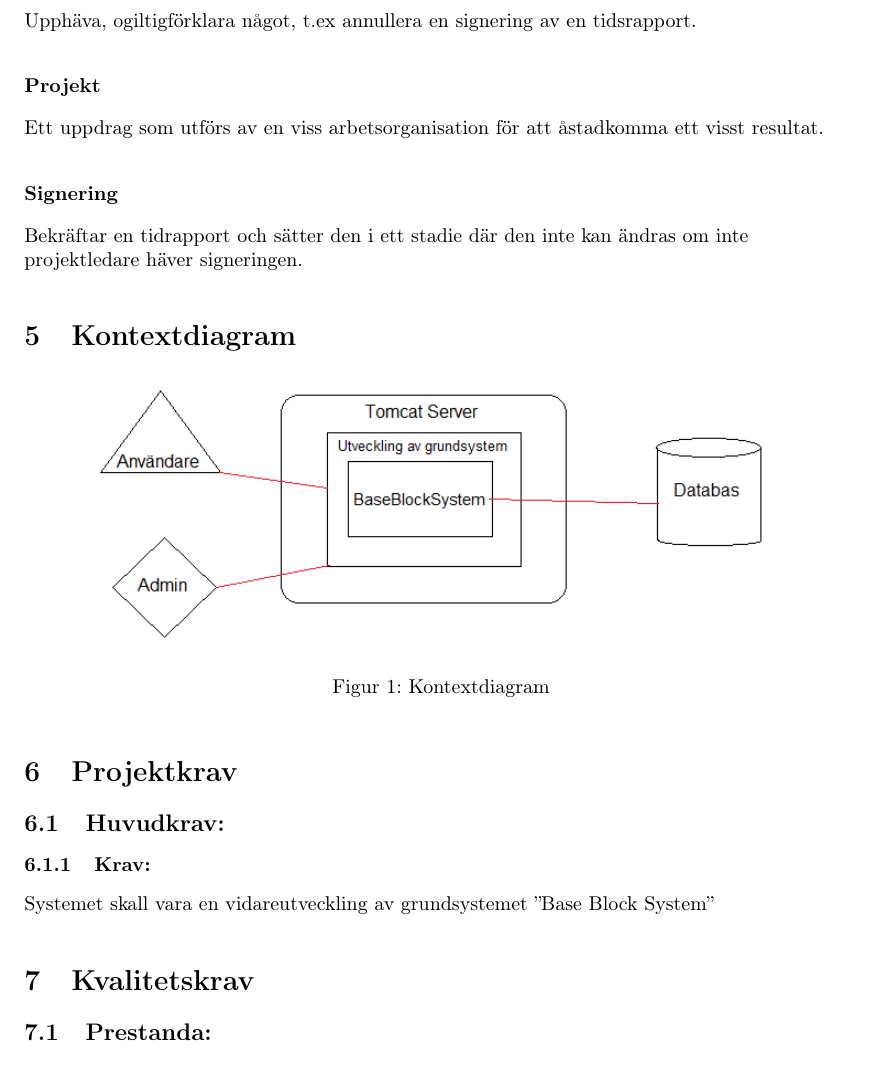
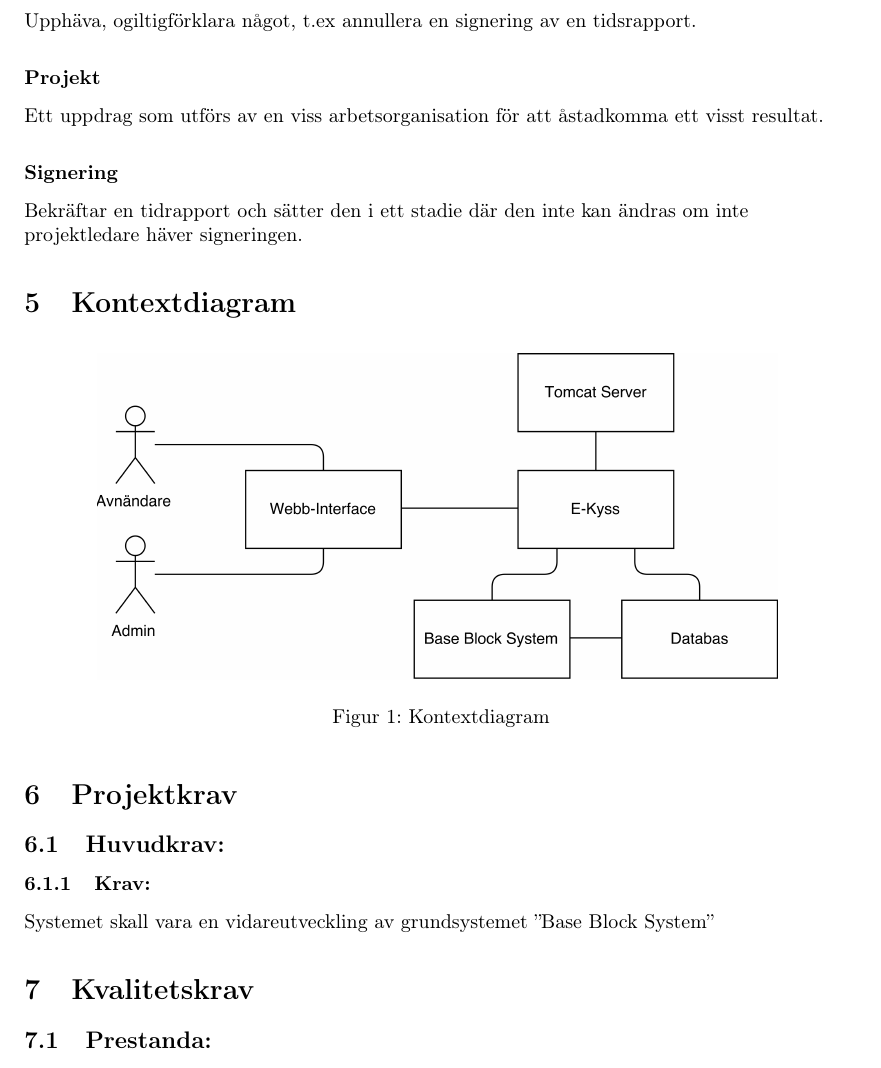
Before and after one commit to icastieg/Library, a LaTeX document (PUSP174212_SRS/SRS.tex): part of page 4 of 15, cut so that both start at the same text. Compiled offline with pdfLaTeX.

Commit message:
SRS Last Update For Tonight
Context Diagram swapped out in doc and Kontext_Diagram.png uploaded

```diff
--- a/PUSP174212_SRS/SRS.tex
+++ b/PUSP174212_SRS/SRS.tex
@@ -152,7 +152,7 @@ Bekräftar en tidrapport och sätter den i ett stadie där den inte kan ändras
 \section{Kontextdiagram}
 \begin{figure}[H]
 \centering
-\includegraphics[width = 12cm]{kontextdiagram_SRS.png}
+\includegraphics[width = 12cm]{Kontext_Diagram.png}
 \caption{Kontextdiagram}
 \end{figure}
 
```
Also changed, not shown: PUSP174212_SRS/Kontext_Diagram.png (added).
